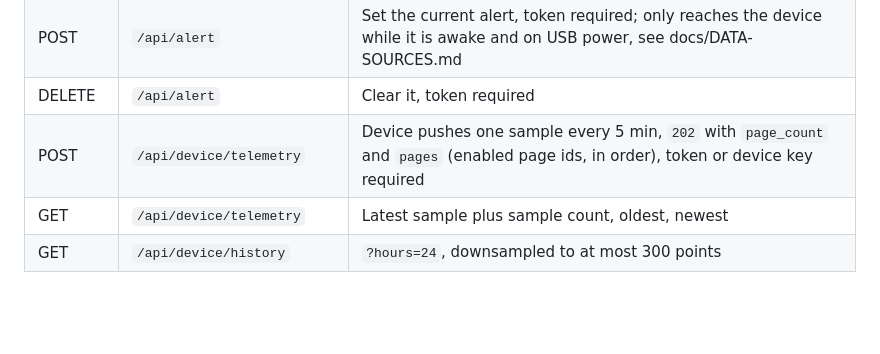
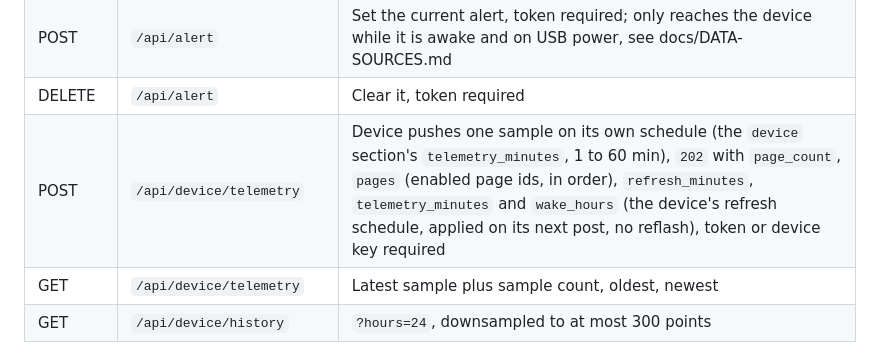
Before and after one commit to TheGU/deskmate, a Markdown page: README.md, the part around the change. Drawn GitHub-style; blank space fills up the shorter version.

Commit message:
readme: telemetry row matches the schedule settings

```diff
--- a/README.md
+++ b/README.md
@@ -149,7 +149,7 @@ or redirects to `/setup` (`/preview` and `/`). See "Auth" in
 | POST | `/api/ai-usage`, `/api/brief`, `/api/tasks` | Agent pushes, token required |
 | POST | `/api/alert` | Set the current alert, token required; only reaches the device while it is awake and on USB power, see docs/DATA-SOURCES.md |
 | DELETE | `/api/alert` | Clear it, token required |
-| POST | `/api/device/telemetry` | Device pushes one sample every 5 min, `202` with `page_count` and `pages` (enabled page ids, in order), token or device key required |
+| POST | `/api/device/telemetry` | Device pushes one sample on its own schedule (the `device` section's `telemetry_minutes`, 1 to 60 min), `202` with `page_count`, `pages` (enabled page ids, in order), `refresh_minutes`, `telemetry_minutes` and `wake_hours` (the device's refresh schedule, applied on its next post, no reflash), token or device key required |
 | GET | `/api/device/telemetry` | Latest sample plus sample count, oldest, newest |
 | GET | `/api/device/history` | `?hours=24`, downsampled to at most 300 points |
 
```
